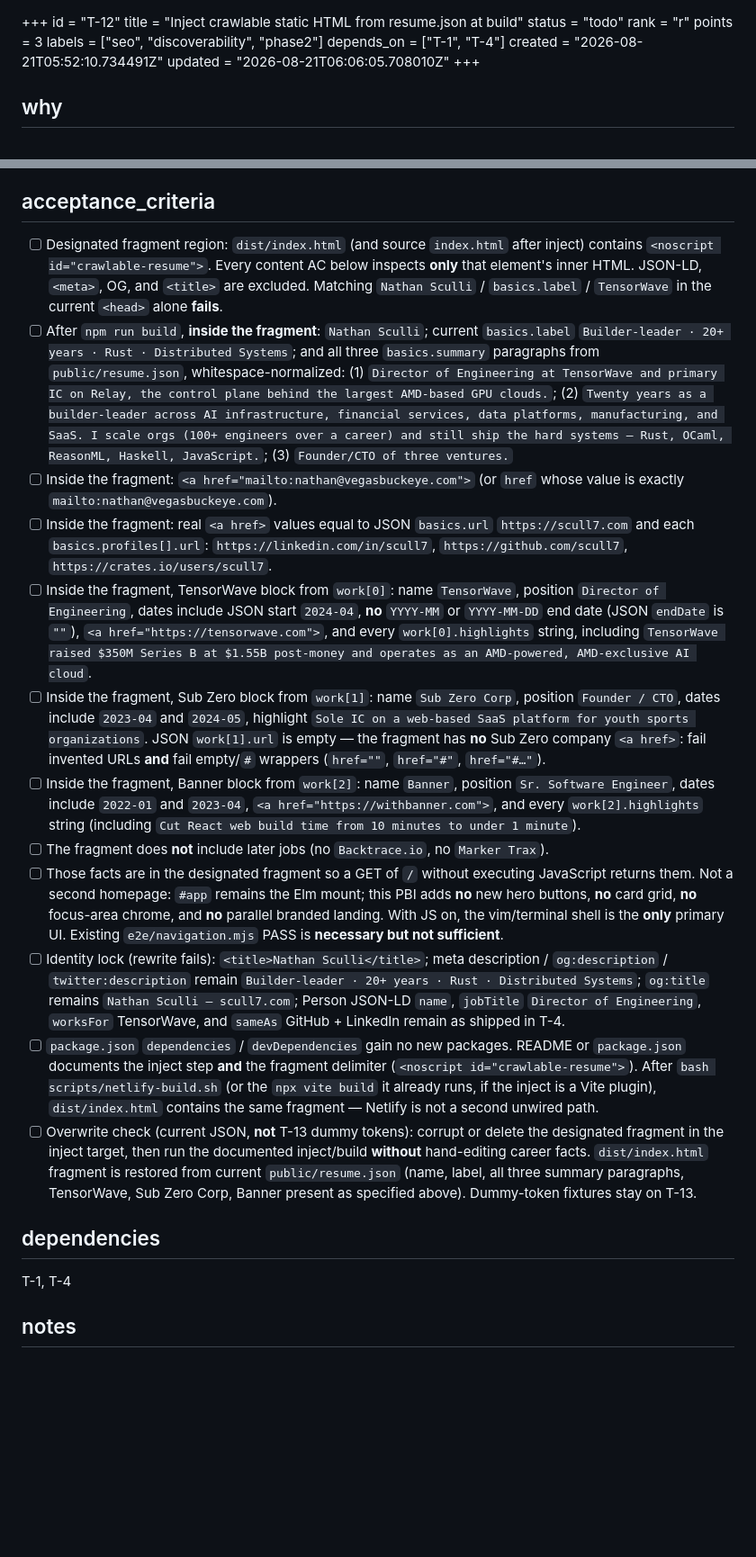
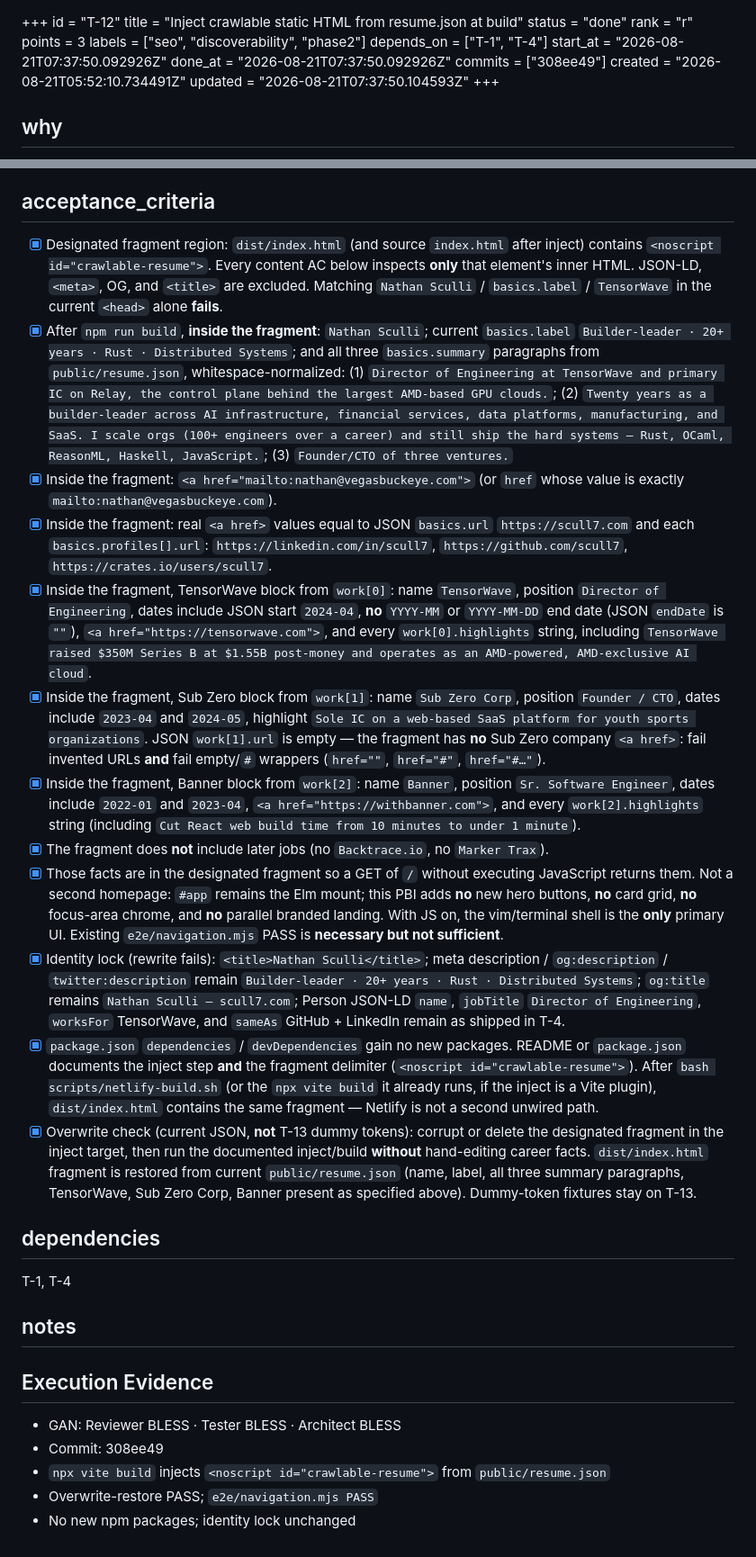
Before and after one commit to scull7/scull7.com, a Markdown page: .pinto/tasks/T-12.md, 2 parts joined by grey strips. Shown at 90% size. GitHub-like rendering; blank space fills up the shorter version.

Commit message:
chore: mark T-12 done on Pinto
AXEL GAN triple-BLESS; crawlable noscript inject evidenced.

```diff
--- a/.pinto/tasks/T-12.md
+++ b/.pinto/tasks/T-12.md
@@ -1,13 +1,16 @@
 +++
 id = "T-12"
 title = "Inject crawlable static HTML from resume.json at build"
-status = "todo"
+status = "done"
 rank = "r"
 points = 3
 labels = ["seo", "discoverability", "phase2"]
 depends_on = ["T-1", "T-4"]
+start_at = "2026-08-21T07:37:50.092926Z"
+done_at = "2026-08-21T07:37:50.092926Z"
+commits = ["308ee49"]
 created = "2026-08-21T05:52:10.734491Z"
-updated = "2026-08-21T06:06:05.708010Z"
+updated = "2026-08-21T07:37:50.104593Z"
 +++
 
 ## why
@@ -30,20 +33,27 @@ Search engines and no-JS clients currently see an empty `#app`; they should read
 - Changing the live Elm buffers’ visual design.
 
 ## acceptance_criteria
-- [ ] Designated fragment region: `dist/index.html` (and source `index.html` after inject) contains `<noscript id="crawlable-resume">`. Every content AC below inspects **only** that element's inner HTML. JSON-LD, `<meta>`, OG, and `<title>` are excluded. Matching `Nathan Sculli` / `basics.label` / `TensorWave` in the current `<head>` alone **fails**.
-- [ ] After `npm run build`, **inside the fragment**: `Nathan Sculli`; current `basics.label` `Builder-leader · 20+ years · Rust · Distributed Systems`; and all three `basics.summary` paragraphs from `public/resume.json`, whitespace-normalized: (1) `Director of Engineering at TensorWave and primary IC on Relay, the control plane behind the largest AMD-based GPU clouds.`; (2) `Twenty years as a builder-leader across AI infrastructure, financial services, data platforms, manufacturing, and SaaS. I scale orgs (100+ engineers over a career) and still ship the hard systems — Rust, OCaml, ReasonML, Haskell, JavaScript.`; (3) `Founder/CTO of three ventures.`
-- [ ] Inside the fragment: `<a href="mailto:nathan@vegasbuckeye.com">` (or `href` whose value is exactly `mailto:nathan@vegasbuckeye.com`).
-- [ ] Inside the fragment: real `<a href>` values equal to JSON `basics.url` `https://scull7.com` and each `basics.profiles[].url`: `https://linkedin.com/in/scull7`, `https://github.com/scull7`, `https://crates.io/users/scull7`.
-- [ ] Inside the fragment, TensorWave block from `work[0]`: name `TensorWave`, position `Director of Engineering`, dates include JSON start `2024-04`, **no** `YYYY-MM` or `YYYY-MM-DD` end date (JSON `endDate` is `""`), `<a href="https://tensorwave.com">`, and every `work[0].highlights` string, including `TensorWave raised $350M Series B at $1.55B post-money and operates as an AMD-powered, AMD-exclusive AI cloud`.
-- [ ] Inside the fragment, Sub Zero block from `work[1]`: name `Sub Zero Corp`, position `Founder / CTO`, dates include `2023-04` and `2024-05`, highlight `Sole IC on a web-based SaaS platform for youth sports organizations`. JSON `work[1].url` is empty — the fragment has **no** Sub Zero company `<a href>`: fail invented URLs **and** fail empty/`#` wrappers (`href=""`, `href="#"`, `href="#…"`).
-- [ ] Inside the fragment, Banner block from `work[2]`: name `Banner`, position `Sr. Software Engineer`, dates include `2022-01` and `2023-04`, `<a href="https://withbanner.com">`, and every `work[2].highlights` string (including `Cut React web build time from 10 minutes to under 1 minute`).
-- [ ] The fragment does **not** include later jobs (no `Backtrace.io`, no `Marker Trax`).
-- [ ] Those facts are in the designated fragment so a GET of `/` without executing JavaScript returns them. Not a second homepage: `#app` remains the Elm mount; this PBI adds **no** new hero buttons, **no** card grid, **no** focus-area chrome, and **no** parallel branded landing. With JS on, the vim/terminal shell is the **only** primary UI. Existing `e2e/navigation.mjs` PASS is **necessary but not sufficient**.
-- [ ] Identity lock (rewrite fails): `<title>Nathan Sculli</title>`; meta description / `og:description` / `twitter:description` remain `Builder-leader · 20+ years · Rust · Distributed Systems`; `og:title` remains `Nathan Sculli — scull7.com`; Person JSON-LD `name`, `jobTitle` `Director of Engineering`, `worksFor` TensorWave, and `sameAs` GitHub + LinkedIn remain as shipped in T-4.
-- [ ] `package.json` `dependencies` / `devDependencies` gain no new packages. README or `package.json` documents the inject step **and** the fragment delimiter (`<noscript id="crawlable-resume">`). After `bash scripts/netlify-build.sh` (or the `npx vite build` it already runs, if the inject is a Vite plugin), `dist/index.html` contains the same fragment — Netlify is not a second unwired path.
-- [ ] Overwrite check (current JSON, **not** T-13 dummy tokens): corrupt or delete the designated fragment in the inject target, then run the documented inject/build **without** hand-editing career facts. `dist/index.html` fragment is restored from current `public/resume.json` (name, label, all three summary paragraphs, TensorWave, Sub Zero Corp, Banner present as specified above). Dummy-token fixtures stay on T-13.
+- [x] Designated fragment region: `dist/index.html` (and source `index.html` after inject) contains `<noscript id="crawlable-resume">`. Every content AC below inspects **only** that element's inner HTML. JSON-LD, `<meta>`, OG, and `<title>` are excluded. Matching `Nathan Sculli` / `basics.label` / `TensorWave` in the current `<head>` alone **fails**.
+- [x] After `npm run build`, **inside the fragment**: `Nathan Sculli`; current `basics.label` `Builder-leader · 20+ years · Rust · Distributed Systems`; and all three `basics.summary` paragraphs from `public/resume.json`, whitespace-normalized: (1) `Director of Engineering at TensorWave and primary IC on Relay, the control plane behind the largest AMD-based GPU clouds.`; (2) `Twenty years as a builder-leader across AI infrastructure, financial services, data platforms, manufacturing, and SaaS. I scale orgs (100+ engineers over a career) and still ship the hard systems — Rust, OCaml, ReasonML, Haskell, JavaScript.`; (3) `Founder/CTO of three ventures.`
+- [x] Inside the fragment: `<a href="mailto:nathan@vegasbuckeye.com">` (or `href` whose value is exactly `mailto:nathan@vegasbuckeye.com`).
+- [x] Inside the fragment: real `<a href>` values equal to JSON `basics.url` `https://scull7.com` and each `basics.profiles[].url`: `https://linkedin.com/in/scull7`, `https://github.com/scull7`, `https://crates.io/users/scull7`.
+- [x] Inside the fragment, TensorWave block from `work[0]`: name `TensorWave`, position `Director of Engineering`, dates include JSON start `2024-04`, **no** `YYYY-MM` or `YYYY-MM-DD` end date (JSON `endDate` is `""`), `<a href="https://tensorwave.com">`, and every `work[0].highlights` string, including `TensorWave raised $350M Series B at $1.55B post-money and operates as an AMD-powered, AMD-exclusive AI cloud`.
+- [x] Inside the fragment, Sub Zero block from `work[1]`: name `Sub Zero Corp`, position `Founder / CTO`, dates include `2023-04` and `2024-05`, highlight `Sole IC on a web-based SaaS platform for youth sports organizations`. JSON `work[1].url` is empty — the fragment has **no** Sub Zero company `<a href>`: fail invented URLs **and** fail empty/`#` wrappers (`href=""`, `href="#"`, `href="#…"`).
+- [x] Inside the fragment, Banner block from `work[2]`: name `Banner`, position `Sr. Software Engineer`, dates include `2022-01` and `2023-04`, `<a href="https://withbanner.com">`, and every `work[2].highlights` string (including `Cut React web build time from 10 minutes to under 1 minute`).
+- [x] The fragment does **not** include later jobs (no `Backtrace.io`, no `Marker Trax`).
+- [x] Those facts are in the designated fragment so a GET of `/` without executing JavaScript returns them. Not a second homepage: `#app` remains the Elm mount; this PBI adds **no** new hero buttons, **no** card grid, **no** focus-area chrome, and **no** parallel branded landing. With JS on, the vim/terminal shell is the **only** primary UI. Existing `e2e/navigation.mjs` PASS is **necessary but not sufficient**.
+- [x] Identity lock (rewrite fails): `<title>Nathan Sculli</title>`; meta description / `og:description` / `twitter:description` remain `Builder-leader · 20+ years · Rust · Distributed Systems`; `og:title` remains `Nathan Sculli — scull7.com`; Person JSON-LD `name`, `jobTitle` `Director of Engineering`, `worksFor` TensorWave, and `sameAs` GitHub + LinkedIn remain as shipped in T-4.
+- [x] `package.json` `dependencies` / `devDependencies` gain no new packages. README or `package.json` documents the inject step **and** the fragment delimiter (`<noscript id="crawlable-resume">`). After `bash scripts/netlify-build.sh` (or the `npx vite build` it already runs, if the inject is a Vite plugin), `dist/index.html` contains the same fragment — Netlify is not a second unwired path.
+- [x] Overwrite check (current JSON, **not** T-13 dummy tokens): corrupt or delete the designated fragment in the inject target, then run the documented inject/build **without** hand-editing career facts. `dist/index.html` fragment is restored from current `public/resume.json` (name, label, all three summary paragraphs, TensorWave, Sub Zero Corp, Banner present as specified above). Dummy-token fixtures stay on T-13.
 
 ## dependencies
 T-1, T-4
 
 ## notes
+
+## Execution Evidence
+- GAN: Reviewer BLESS · Tester BLESS · Architect BLESS
+- Commit: 308ee49
+- `npx vite build` injects `<noscript id="crawlable-resume">` from `public/resume.json`
+- Overwrite-restore PASS; `e2e/navigation.mjs PASS`
+- No new npm packages; identity lock unchanged
```
